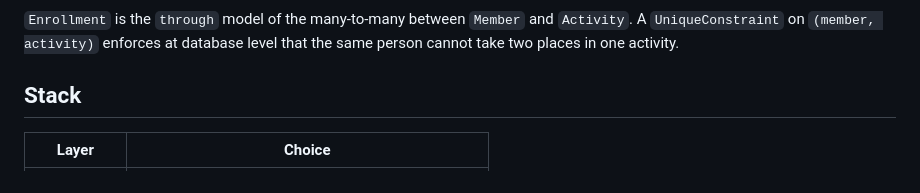
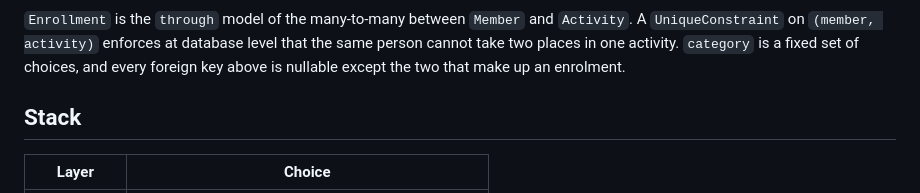
Before and after one commit to Pisonero22/Center-Management, a Markdown page: README.md, the part around one of its changes. Drawn GitHub-style.

```diff
--- a/README.md
+++ b/README.md
@@ -107,7 +109,9 @@ erDiagram
 
 `Enrollment` is the `through` model of the many-to-many between `Member` and
 `Activity`. A `UniqueConstraint` on `(member, activity)` enforces at database
-level that the same person cannot take two places in one activity.
+level that the same person cannot take two places in one activity. `category` is
+a fixed set of choices, and every foreign key above is nullable except the two
+that make up an enrolment.
 
 ## Stack
 
```
Also changed, not shown: other parts of README.md (+7 -5 lines).
